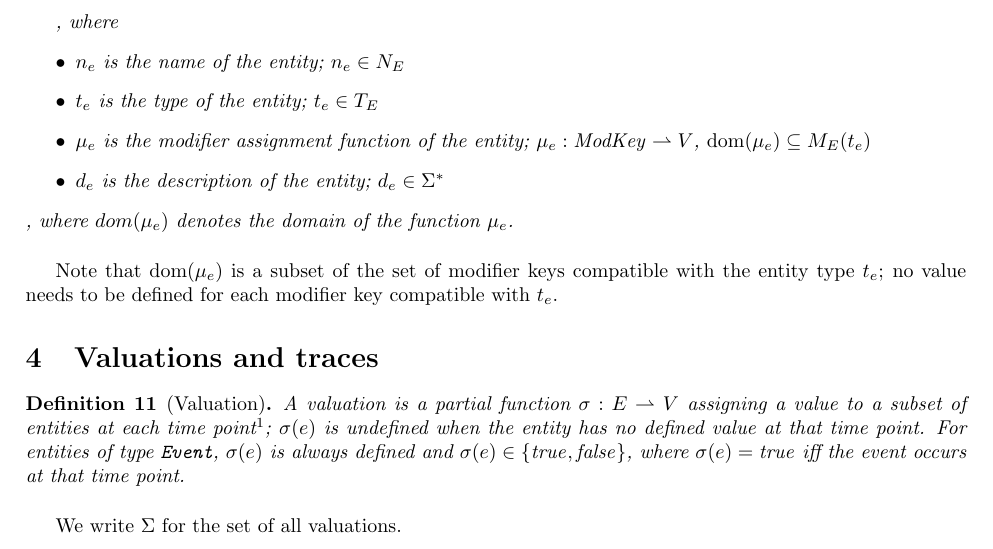
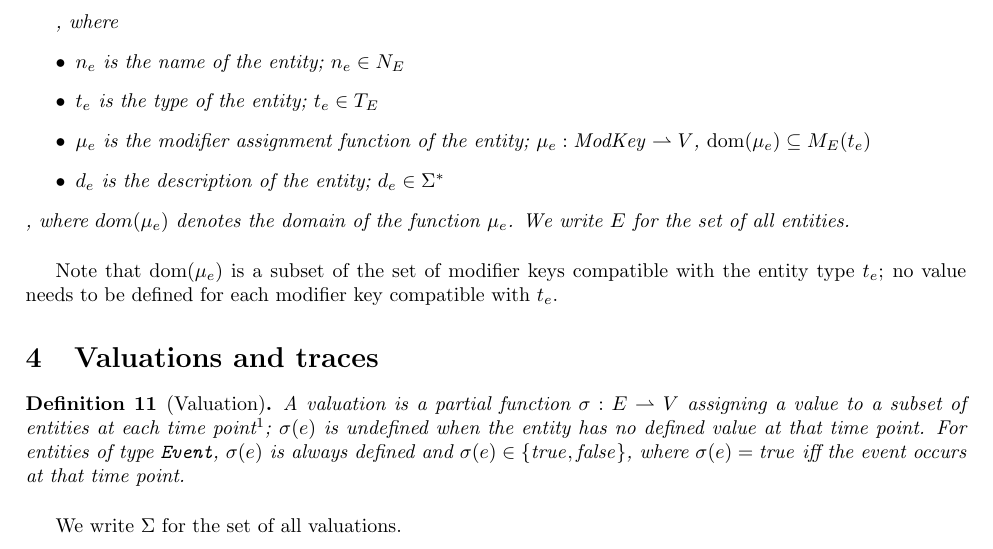
Before and after one commit to JakubBlaha/pp1, a LaTeX document (tex-new/formalism.tex): part of page 3 of 12, cut so that both start at the same text. Compiled offline with pdfLaTeX.

Commit message:
fix: define entity set E

```diff
--- a/tex-new/formalism.tex
+++ b/tex-new/formalism.tex
@@ -193,7 +193,7 @@ Formally, entity is defined as a four-item tuple.
         \item $t_e$ is the type of the entity; $t_e \in T_E$
         \item $\mu_e$ is the modifier assignment function of the entity; $\mu_e : \mathit{ModKey} \rightharpoonup V$, $\mathrm{dom}(\mu_e) \subseteq M_E(t_e)$
         \item $d_e$ is the description of the entity; $d_e \in \Sigma^*$
-    \end{itemize}, where $dom(\mu_e)$ denotes the domain of the function $\mu_e$.
+    \end{itemize}, where $dom(\mu_e)$ denotes the domain of the function $\mu_e$. We write $E$ for the set of all entities.
 \end{definition}
 
 Note that $\mathrm{dom}(\mu_e)$ is a subset of the set of modifier keys compatible with the entity type $t_e$; no value needs to be defined for each modifier key compatible with $t_e$.
```
